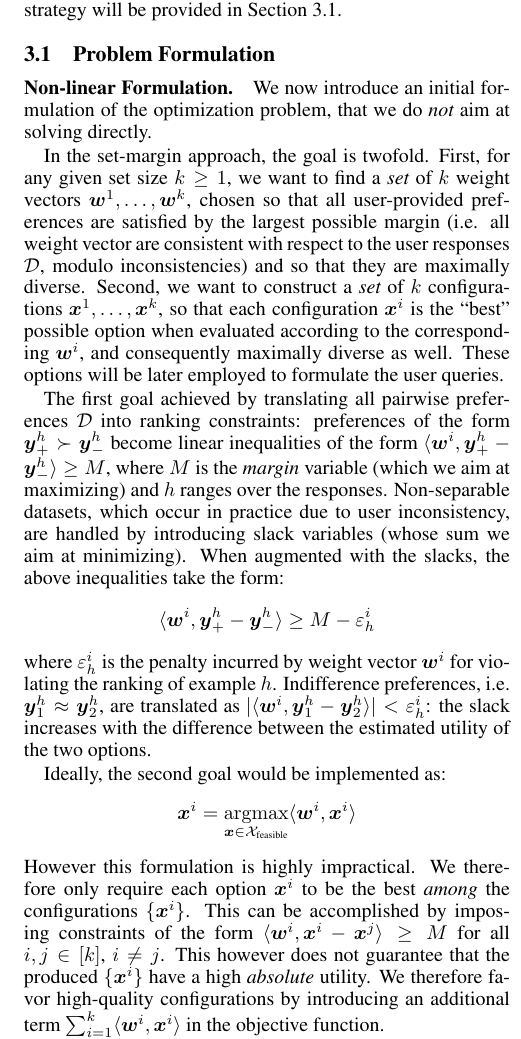
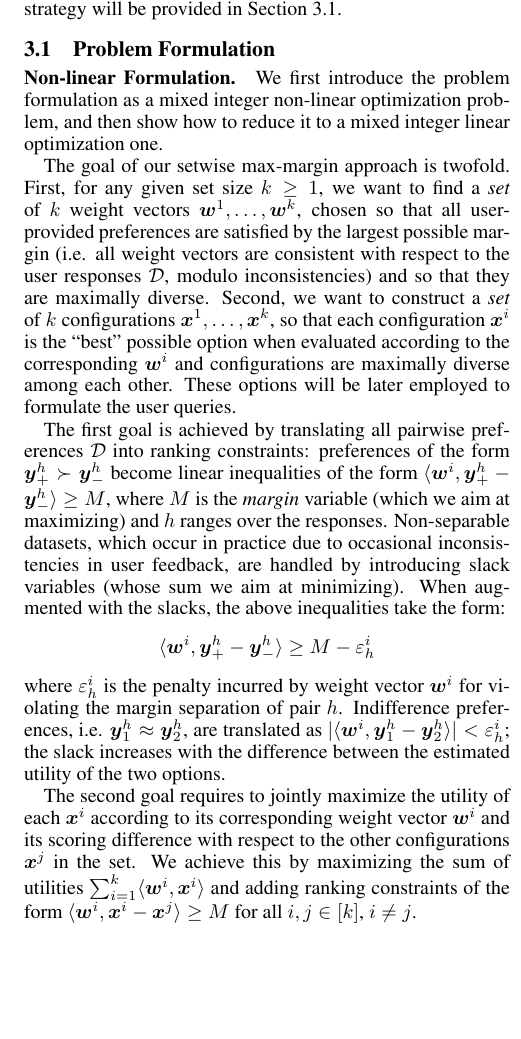
Before and after one commit to stefanoteso/setmargin, a LaTeX paper (paper/ijcai16.tex, which reads paper/ijcai16.bib): part of one column of page 2 of 7, cut so that both start at the same text, the shorter picture padded with empty space. Compiled offline with pdfLaTeX.

Commit message:
paper: went through methods section, corrected errors and added fixmes

```diff
--- a/paper/ijcai16.bib
+++ b/paper/ijcai16.bib
@@ -15,0 +23 @@
+ number = {1},
--- a/paper/ijcai16.tex
+++ b/paper/ijcai16.tex
@@ -239,49 +244,47 @@ provided in Section~\ref{sec:formulation}.
 \subsection{Problem Formulation}
 \label{sec:formulation}
 
-\paragraph{Non-linear Formulation.} We now introduce an initial formulation of
-the optimization problem, that we do {\em not} aim at solving directly.
+\paragraph{Non-linear Formulation.} We first introduce the problem
+formulation as a mixed integer non-linear optimization problem, and
+then show how to reduce it to a mixed integer linear optimization one.
 
-In the set-margin approach, the goal is twofold. First, for any given set size
-$k\geq 1$, we want to find a {\em set} of $k$ weight vectors $\vw^{1}, \ldots,
-\vw^{k}$, chosen so that all user-provided preferences are satisfied by the
-largest possible margin (i.e. all weight vector are consistent with respect to
-the user responses $\calD$, modulo inconsistencies) and so that they are
-maximally diverse.  Second, we want to construct a {\em set} of $k$
-configurations $\vx^{1}, \ldots, \vx^{k}$, so that each configuration $\vx^{i}$
-is the ``best'' possible option when evaluated according to the corresponding
-$\vw^{i}$, and consequently maximally diverse as well. These options will be
-later employed to formulate the user queries.
+The goal of our setwise max-margin approach is twofold. First, for any
+given set size $k\geq 1$, we want to find a {\em set} of $k$ weight
+vectors $\vw^{1}, \ldots, \vw^{k}$, chosen so that all user-provided
+preferences are satisfied by the largest possible margin (i.e. all
+weight vectors are consistent with respect to the user responses
+$\calD$, modulo inconsistencies) and so that they are maximally
+diverse.  Second, we want to construct a {\em set} of $k$
+configurations $\vx^{1}, \ldots, \vx^{k}$, so that each configuration
+$\vx^{i}$ is the ``best'' possible option when evaluated according to
+the corresponding $\vw^{i}$ and configurations are maximally diverse
+among each other. These options will be later employed to formulate
+the user queries.
 
-The first goal achieved by translating all pairwise preferences $\calD$ into
-ranking constraints: preferences of the form $\vy^h_+ \succ \vy^h_-$ become
-linear inequalities of the form $\langle \vw^i, \vy^h_+ - \vy^h_- \rangle \geq
-M$, where $M$ is the {\em margin} variable (which we aim at maximizing) and $h$
-ranges over the responses.  Non-separable datasets, which occur in practice due
-to user inconsistency, are handled by introducing slack variables (whose sum we
-aim at minimizing). When augmented with the slacks, the above inequalities take
-the form:
+The first goal is achieved by translating all pairwise preferences
+$\calD$ into ranking constraints: preferences of the form
+$\vy^h_+ \succ \vy^h_-$ become linear inequalities of the form
+$\langle \vw^i, \vy^h_+ - \vy^h_- \rangle \geq M$, where $M$ is the
+{\em margin} variable (which we aim at maximizing) and $h$ ranges over
+the responses.  Non-separable datasets, which occur in practice due to
+occasional inconsistencies in user feedback, are handled by
+introducing slack variables (whose sum we aim at minimizing). When
+augmented with the slacks, the above inequalities take the form:
 %
 $$ \langle \vw^{i}, \vy^{h}_+ - \vy^{h}_- \rangle \ge M - \varepsilon^{i}_h $$
 %
 where $\varepsilon^{i}_h$ is the penalty incurred by weight vector $\vw^{i}$
-for violating the ranking of example $h$. Indifference preferences, i.e.
-$\vy^h_1 \approx \vy^h_2$, are translated as $|\langle \vw^i, \vy^h_1 - \vy^h_2 \rangle| < \varepsilon^i_h$:
+for violating the margin separation of pair $h$. Indifference preferences, i.e.
+$\vy^h_1 \approx \vy^h_2$, are translated as $|\langle \vw^i, \vy^h_1 - \vy^h_2 \rangle| < \varepsilon^i_h$;
 the slack increases with the difference between the estimated utility of the
 two options.
 
-Ideally, the second goal would be implemented as:
-%
-$$ \vx^{i} = \argmax_{\vx \in \calX_\text{feasible}} \langle \vw^{i}, \vx^{i} \rangle $$
-%
-However this formulation is highly impractical. We therefore only require
-each option $\vx^{i}$ to be the best {\em among} the configurations
-$\{ \vx^i \}$. This can be accomplished by imposing
-constraints of the form $\langle \vw^{i}, \vx^{i} - \vx^{j} \rangle \geq M$
-for all $i,j\in[k]$, $i \ne j$.
-This however does not guarantee that the produced $\{ \vx^{i} \}$ have a high
-{\em absolute} utility. We therefore favor high-quality configurations by
-introducing an additional term $\sum_{i=1}^k \langle \vw^{i}, \vx^{i} \rangle$
-in the objective function.
+The second goal requires to jointly maximize the utility of each
+$\vx^{i}$ according to its corresponding weight vector $\vw^i$ and its
+scoring difference with respect to the other configurations $\vx^j$ in
+the set. We achieve this by maximizing the sum of utilities
+$\sum_{i=1}^k \langle \vw^{i}, \vx^{i} \rangle$ and adding ranking
+constraints of the form
+$\langle \vw^{i}, \vx^{i} - \vx^{j} \rangle \geq M$ for all
+$i,j\in[k]$, $i \ne j$.
 
-A straightforward encoding of the above desiderata leads to the following {\em
@@ -308,7 +328,7 @@ non-linear} optimization problem over the variables $M$, $\{ \vw^i \}$, $\{ \vx^
     \\
         & \;\; M \ge 0 \nonumber
 \end{align}
-}
+} \andrea{perche' un punto tra il quantificatore e la formula? inoltre mi sa che ``n'' e' usato per due cose, queries e features}
 %
 Let us illustrate the above piece by piece. The objective is composed of four
 parts: we maximize the shared margin $M$ (first part) and minimize the total
@@ -325,6 +345,6 @@ used to improve the sparsity of learned models~\cite{}, with consequent gains
 in generalization ability and efficiency, as confirmed by our empirical
 findings (see Section~\ref{sec:experiments}). \stefano{add refs}
 
-The two core constraints as Equations~\ref{eq:wyconstr} and \ref{eq:wxconstr},
+The two core constraints are Equations~(\ref{eq:wyconstr}) and~(\ref{eq:wxconstr}),
 which are taken directly from the discussion above. The former enforces the
 correct ranking of the observed user preferences, while the latter ensures that
@@ -336,7 +356,7 @@ Since we require $\vw^\bot \ge 0$, Eq.~\ref{eq:wbounds} also enforces the
 weights to be non-negative.
 
-Note that we are choosing the options $\{ \vx^i \}$ and the weight vectors $\{
+Note that we are choosing the configurations $\{ \vx^i \}$ and the weight vectors $\{
 \vw^i \}$ {\em simultaneously}. Since we maximize the margin $M$, the optimizer
-will prefer a set of outcomes $\{ \vx^{i} \}$ that partition the weight space
+will prefer a set of configurations $\{ \vx^{i} \}$ that partitions the weight space
 roughly equally, and corresponding utility functions such that each $\vw^{i}$
 lies (intuitively) close to the centre of each subregion. See
@@ -352,4 +372,3 @@ Eq.~\ref{eq:wxconstr} vanishes.}
     \caption{\label{fig:setmargin} Intuition.}
 \end{figure}
 
-\paragraph{MILP Formulation.} This initial formulation is problematic, as
```
Also changed, not shown: paper/ijcai16.bib (13 more changed lines), paper/ijcai16.tex (103 more changed lines).
